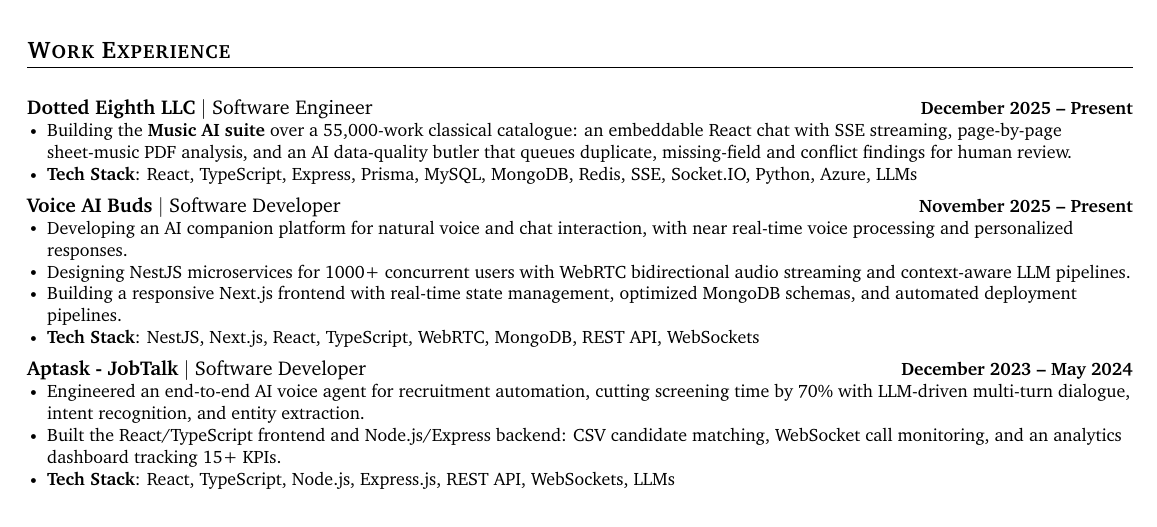
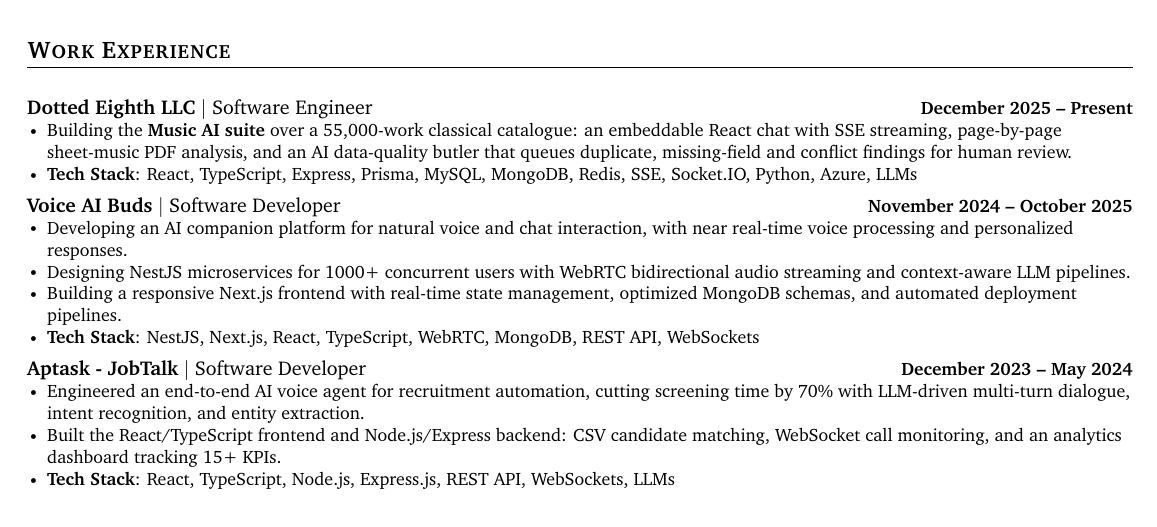
Before and after one commit to abharatsai-dev/portfolio, a LaTeX CV (resume/resume.tex): part of the page, cut so that both start at the same text. Compiled offline with pdfLaTeX.

Commit message:
correct voice ai buds dates to november 2024 to october 2025

```diff
--- a/resume/resume.tex
+++ b/resume/resume.tex
@@ -153,7 +153,7 @@
 \resumeItemListEnd
 
     \resumeExpHeading
-         {\textbf{{Voice AI Buds}} $|$ {Software Developer}}{November 2025 -- Present}
+         {\textbf{{Voice AI Buds}} $|$ {Software Developer}}{November 2024 -- October 2025}
 \resumeItemListStart
 \resumeItem{Developing an AI companion platform for natural voice and chat interaction, with near real-time voice processing and personalized responses.}
 \resumeItem{Designing NestJS microservices for 1000+ concurrent users with WebRTC bidirectional audio streaming and context-aware LLM pipelines.}
```
Also changed, not shown: assets/resume.pdf.
